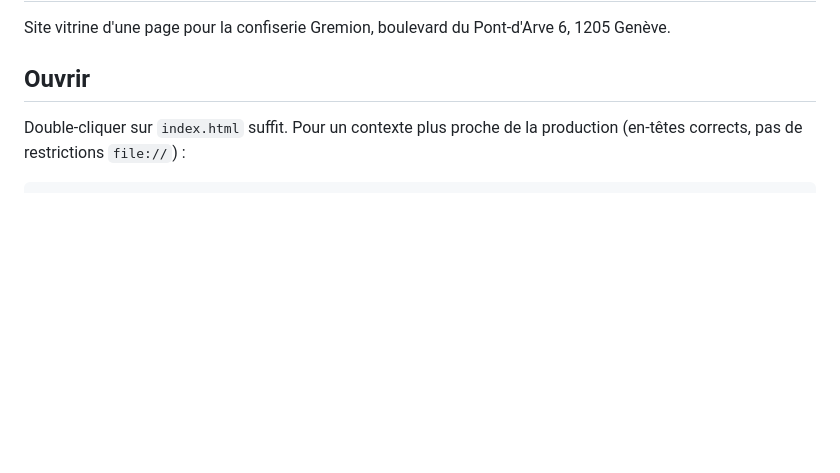
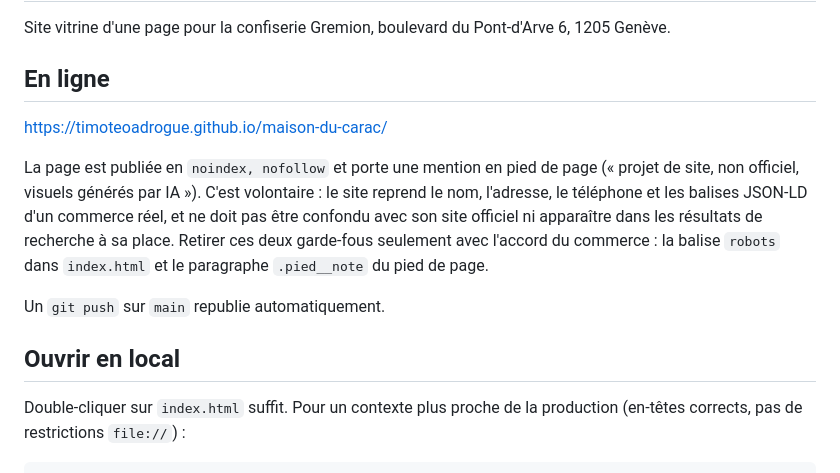
Before and after one commit to TimoteoAdrogue/maison-du-carac, a Markdown page: README.md, the part around the change. Rendered like a GitHub page; blank space fills up the shorter version.

Commit message:
Documente l URL publique et les garde-fous de publication
Co-Authored-By: Claude Opus 5 <noreply@anthropic.com>

```diff
--- a/README.md
+++ b/README.md
@@ -2,7 +2,20 @@
 
 Site vitrine d'une page pour la confiserie Gremion, boulevard du Pont-d'Arve 6, 1205 Genève.
 
-## Ouvrir
+## En ligne
+
+<https://timoteoadrogue.github.io/maison-du-carac/>
+
+La page est publiée en `noindex, nofollow` et porte une mention en pied de page
+(« projet de site, non officiel, visuels générés par IA »). C'est volontaire : le site
+reprend le nom, l'adresse, le téléphone et les balises JSON-LD d'un commerce réel, et ne
+doit pas être confondu avec son site officiel ni apparaître dans les résultats de
+recherche à sa place. Retirer ces deux garde-fous seulement avec l'accord du commerce :
+la balise `robots` dans `index.html` et le paragraphe `.pied__note` du pied de page.
+
+Un `git push` sur `main` republie automatiquement.
+
+## Ouvrir en local
 
 Double-cliquer sur `index.html` suffit. Pour un contexte plus proche de la production
 (en-têtes corrects, pas de restrictions `file://`) :
```
